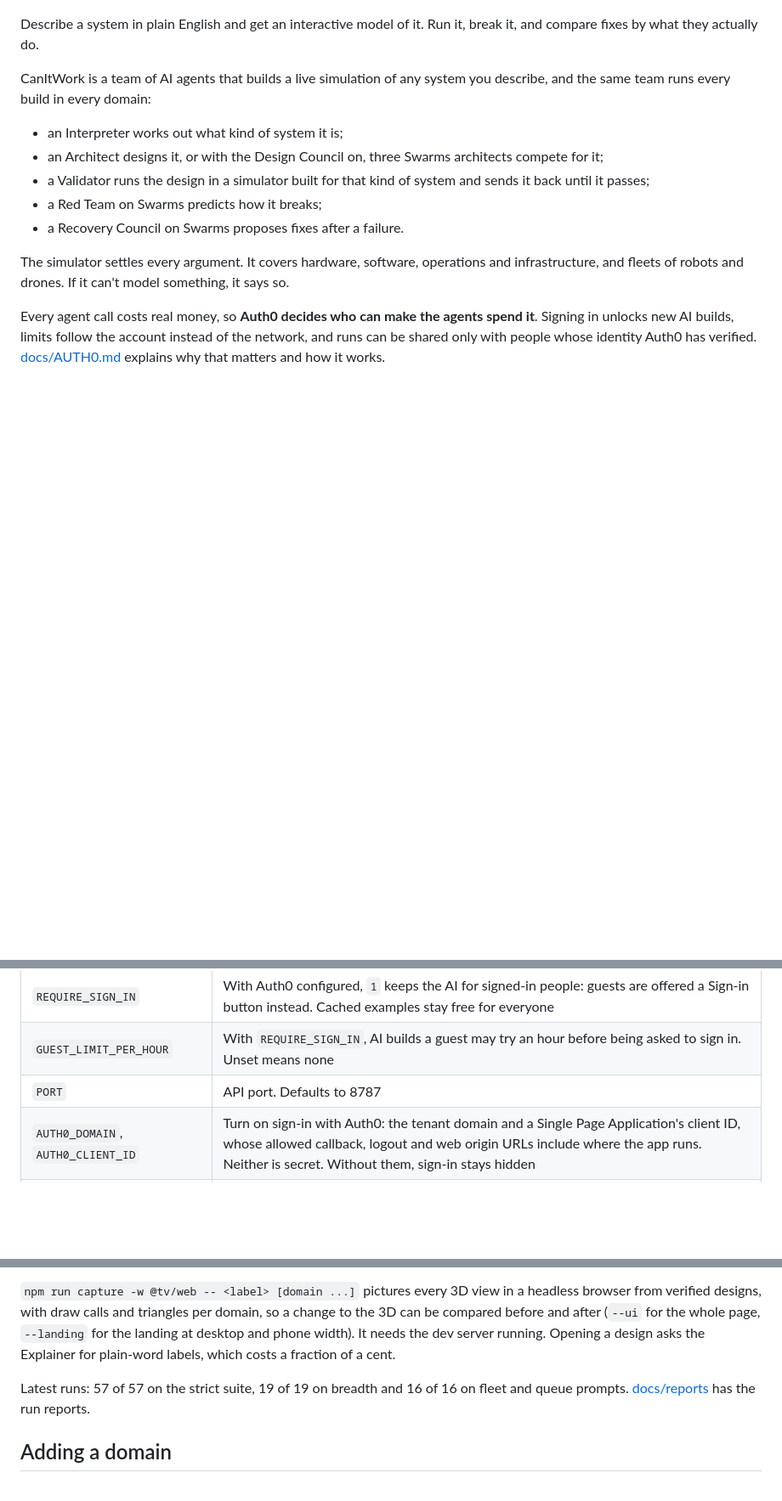
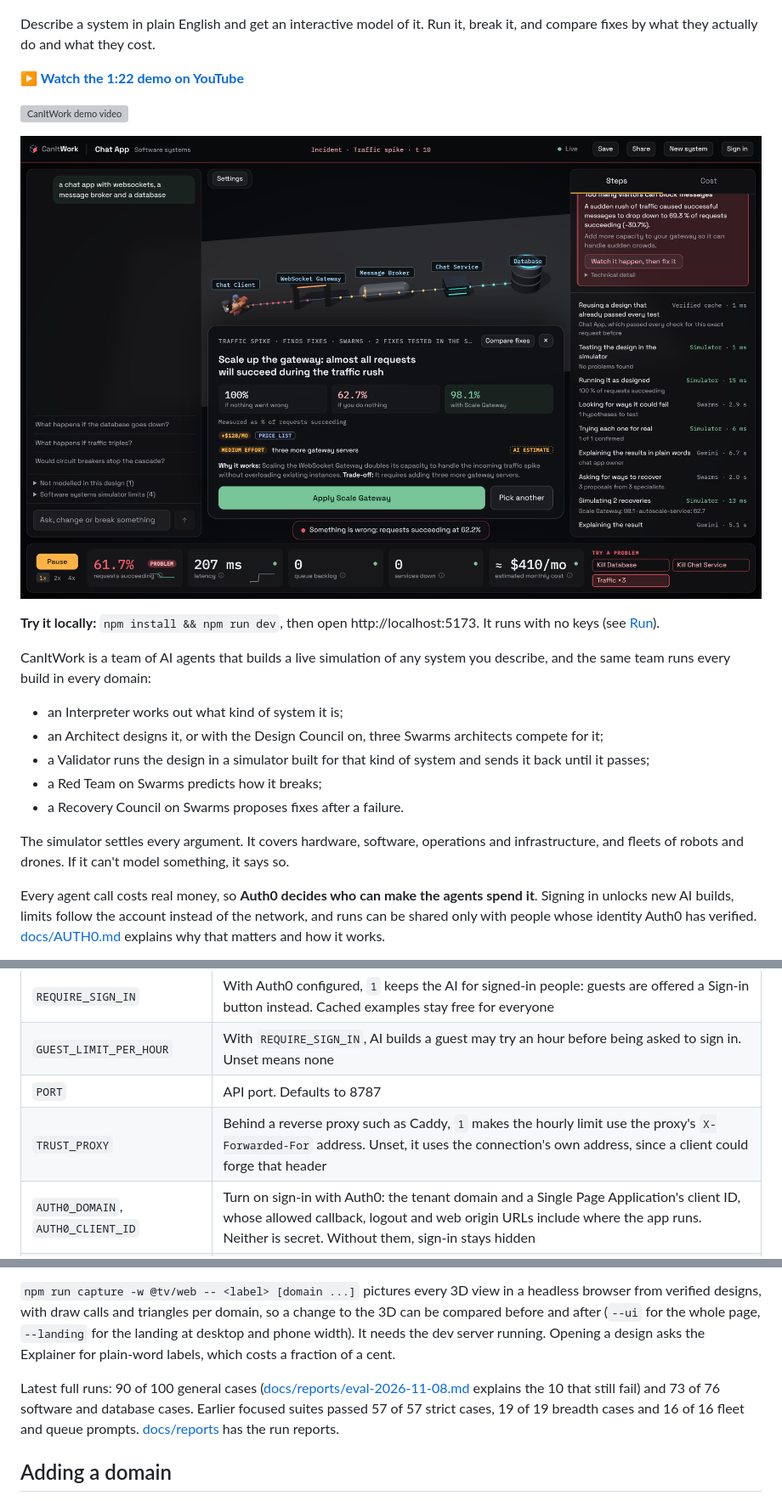
Before and after one commit to AlexWS12/CanItWork, a Markdown page: README.md, 3 parts joined by grey strips. Shown at 85% size. Drawn GitHub-style; pictures changed too: docs/screenshot.png (added); blank space fills up the shorter version; grey boxes are pictures that could not be loaded.

```diff
--- a/README.md
+++ b/README.md
@@ -2,7 +4,15 @@
 
 ![CanItWork: describe any system, watch it run in 3D, checked by a simulator](brand/banner-github-1280x640.png)
 
-Describe a system in plain English and get an interactive model of it. Run it, break it, and compare fixes by what they actually do.
+Describe a system in plain English and get an interactive model of it. Run it, break it, and compare fixes by what they actually do and what they cost.
+
+**▶ [Watch the 1:22 demo on YouTube](https://youtu.be/V2Z0jw9NqDA)**
+
+[![CanItWork demo video](https://img.youtube.com/vi/V2Z0jw9NqDA/hqdefault.jpg)](https://youtu.be/V2Z0jw9NqDA)
+
+![A chat app after traffic triples: the Recovery Council's fixes, tested in the simulator, with what each one adds to the monthly bill](docs/screenshot.png)
+
+**Try it locally:** `npm install && npm run dev`, then open http://localhost:5173. It runs with no keys (see [Run](#run)).
 
 CanItWork is a team of AI agents that builds a live simulation of any system you describe, and the same team runs every build in every domain:
 - an Interpreter works out what kind of system it is;
@@ -130,6 +140,7 @@ Copy `.env.example` to `.env`. The server re-reads it on every request.
 | `REQUIRE_SIGN_IN` | With Auth0 configured, `1` keeps the AI for signed-in people: guests are offered a Sign-in button instead. Cached examples stay free for everyone |
 | `GUEST_LIMIT_PER_HOUR` | With `REQUIRE_SIGN_IN`, AI builds a guest may try an hour before being asked to sign in. Unset means none |
 | `PORT` | API port. Defaults to 8787 |
+| `TRUST_PROXY` | Behind a reverse proxy such as Caddy, `1` makes the hourly limit use the proxy's `X-Forwarded-For` address. Unset, it uses the connection's own address, since a client could forge that header |
 | `AUTH0_DOMAIN`, `AUTH0_CLIENT_ID` | Turn on sign-in with Auth0: the tenant domain and a Single Page Application's client ID, whose allowed callback, logout and web origin URLs include where the app runs. Neither is secret. Without them, sign-in stays hidden |
 | `AUTH0_AUDIENCE` | Optional Auth0 API identifier: with it, tokens are checked locally against the tenant's keys; without it, the server asks Auth0 once per sign-in |
 | `DATABASE_URL` | Postgres connection string, such as Tiger Data's, for saved runs. Without it, runs are kept in `apps/server/.data/runs.json` |
@@ -195,7 +206,7 @@ Agents propose and the simulators decide. Simulators are deterministic, so an en
 
 `npm run capture -w @tv/web -- <label> [domain ...]` pictures every 3D view in a headless browser from verified designs, with draw calls and triangles per domain, so a change to the 3D can be compared before and after (`--ui` for the whole page, `--landing` for the landing at desktop and phone width). It needs the dev server running. Opening a design asks the Explainer for plain-word labels, which costs a fraction of a cent.
 
-Latest runs: 57 of 57 on the strict suite, 19 of 19 on breadth and 16 of 16 on fleet and queue prompts. [docs/reports](docs/reports) has the run reports.
+Latest full runs: 90 of 100 general cases ([docs/reports/eval-2026-11-08.md](docs/reports/eval-2026-11-08.md) explains the 10 that still fail) and 73 of 76 software and database cases. Earlier focused suites passed 57 of 57 strict cases, 19 of 19 breadth cases and 16 of 16 fleet and queue prompts. [docs/reports](docs/reports) has the run reports.
 
 ## Adding a domain
 
```
Also changed, not shown: other parts of README.md (+2 -0 lines), docs/reports/overnight-2026-11-07.md (+1 -1 lines), docs/reviews/pr16-pr17-live-eval.md (+2 -2 lines), 7 other files.
